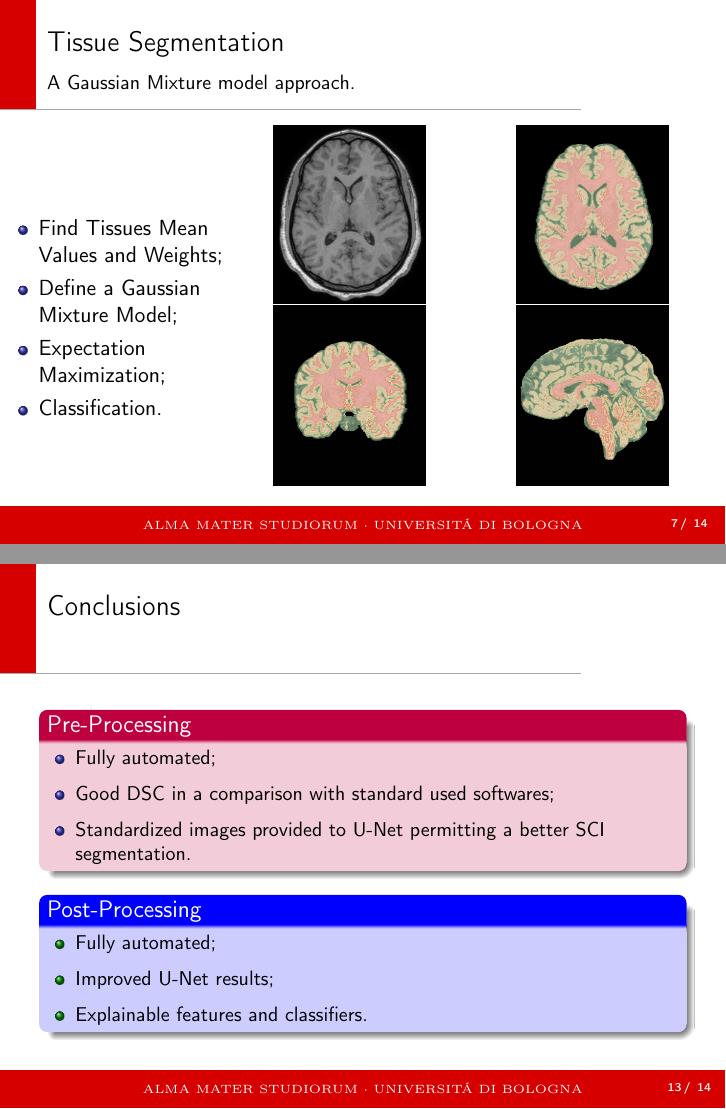
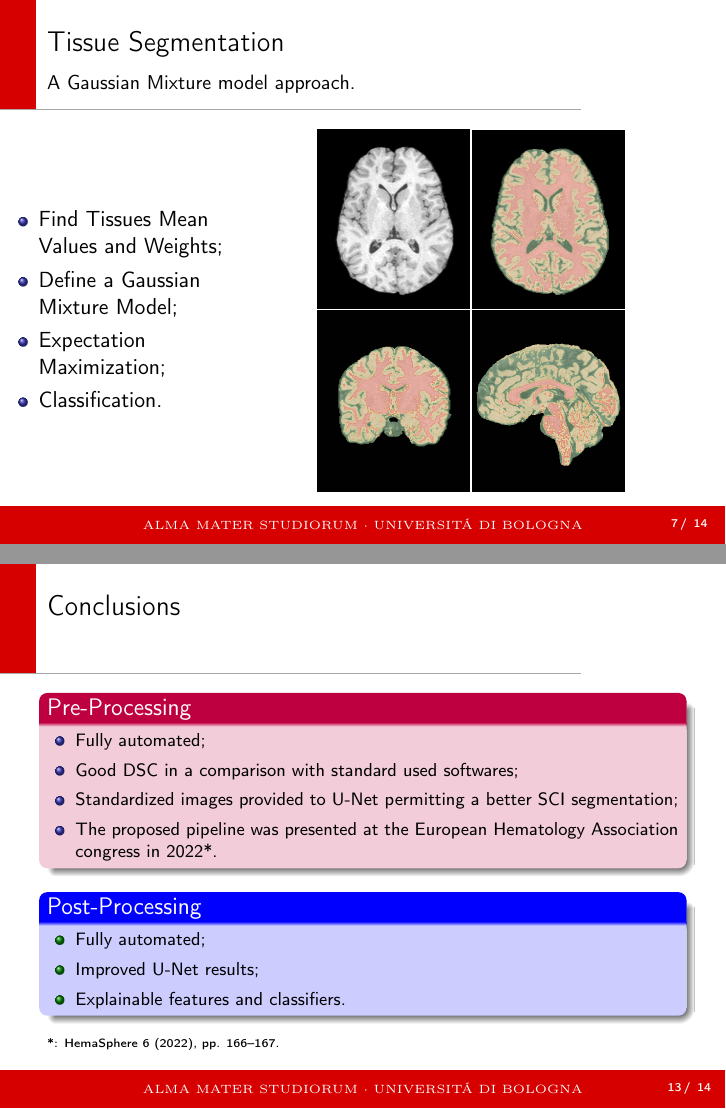
Before and after one commit to bionano94/SCD_Thesis, LaTeX slides (Presentazione/Presentazione.tex, which reads Presentazione/Slices/11)Conclusions.tex, Presentazione/Slices/6)Segmentation.tex): pages 8 and 14 of 18, joined at a grey line. Compiled offline with pdfLaTeX.

Commit message:
Fixed images: added a conclusion

```diff
--- a/Presentazione/Slices/11)Conclusions.tex
+++ b/Presentazione/Slices/11)Conclusions.tex
@@ -2,16 +2,19 @@
 
 \begin{document}
 	\begin{frame}{Conclusions}{}
-
+	\vspace{-5pt}
 	\begin{block}{Pre-Processing}
+	\footnotesize
 	\begin{itemize}
 		\item Fully automated;
 		\item Good DSC in a comparison with standard used softwares;
-		\item Standardized images provided to U-Net permitting a better SCI segmentation.
+		\item Standardized images provided to U-Net permitting a better SCI segmentation;
+		\item The proposed pipeline was presented at the European Hematology Association congress in 2022*.
 	\end{itemize}
 	\end{block}
 
 	\begin{exampleblock}{Post-Processing}
+	\footnotesize
 	\begin{itemize}
 		\item Fully automated;
 		\item Improved U-Net results;
@@ -19,6 +22,8 @@
 	\end{itemize}
 	\end{exampleblock}
 
-
+	\vspace{5pt}
+	\tiny
+	*: HemaSphere 6 (2022), pp. 166–167.
 	\end{frame}
 \end{document}
--- a/Presentazione/Slices/6)Segmentation.tex
+++ b/Presentazione/Slices/6)Segmentation.tex
@@ -20,9 +20,10 @@
 
 				\begin{subfigure}{0.45\textwidth}
 
-					\includegraphics[scale=0.055]{./IMG/T1.jpg}
+					\includegraphics[scale=0.0551]{./IMG/brain.jpg}
 				\end{subfigure}
-				\hspace{15pt}
+				\hspace{15pt} %so che è strano ma è l'unico modo di farlo venire benino...
+				\hspace{-48pt}
 				\begin{subfigure}{0.45\textwidth}
 
 					\includegraphics[scale=0.055]{./IMG/segmented_axial.jpg}
```
Also changed, not shown: Presentazione/Slices/3_a)Dataset.tex (+2 -2 lines), Presentazione/IMG/Age.png, Presentazione/Slices/6)Segmentation.tex (3 more changed lines).
